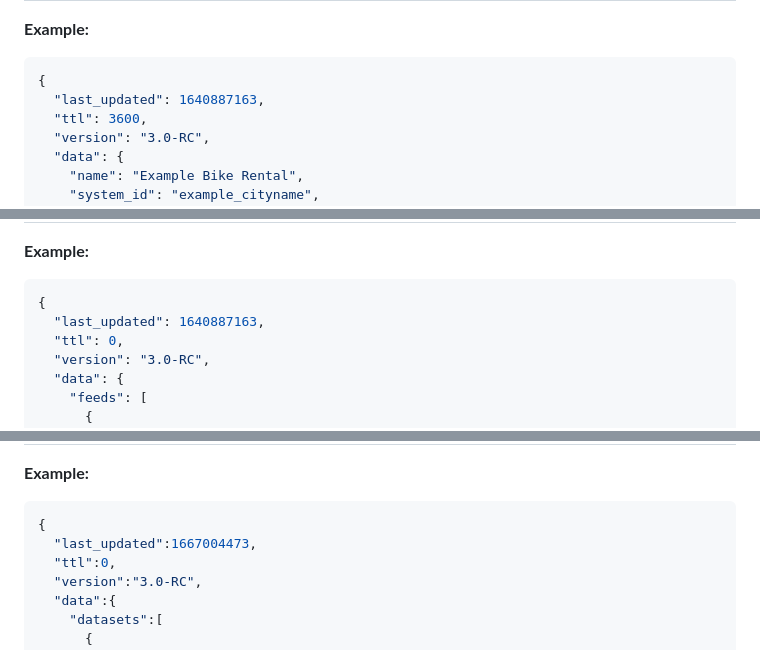
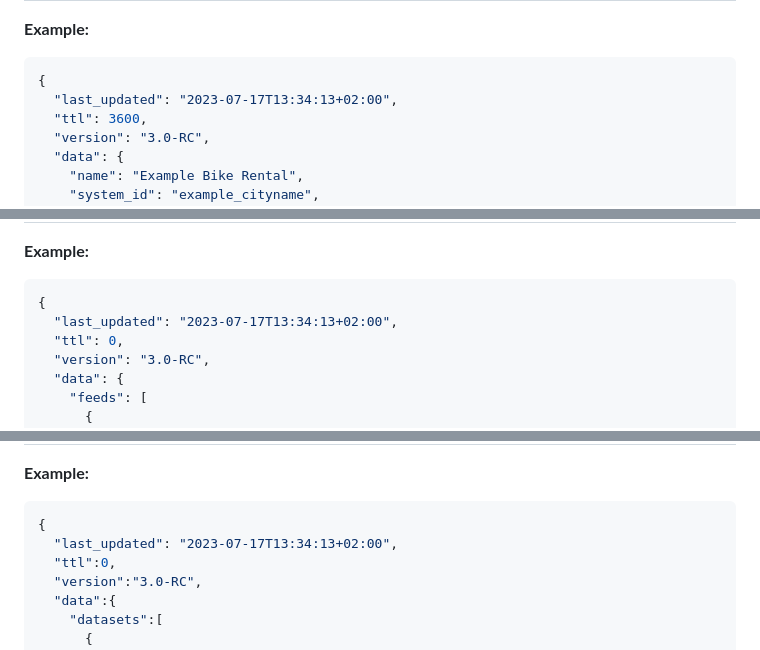
Before and after one commit to MobilityData/gbfs, a Markdown page: gbfs.md, 3 parts joined by grey strips. GitHub-like rendering.

````diff
--- a/gbfs.md
+++ b/gbfs.md
@@ -257,7 +257,7 @@ Field Name | REQUIRED | Type | Defines
 
 ```json
 {
-  "last_updated": 1640887163,
+  "last_updated": "2023-07-17T13:34:13+02:00",
   "ttl": 3600,
   "version": "3.0-RC",
   "data": {
@@ -283,7 +283,7 @@ Field Name | REQUIRED | Type | Defines
 
 ```json
 {
-  "last_updated": 1640887163,
+  "last_updated": "2023-07-17T13:34:13+02:00",
   "ttl": 0,
   "version": "3.0-RC",
   "data": {
@@ -319,7 +319,7 @@ Field Name | REQUIRED | Type | Defines
 **Example:**
 ```json
 {
-  "last_updated":1667004473,
+  "last_updated": "2023-07-17T13:34:13+02:00",
   "ttl":0,
   "version":"3.0-RC",
   "data":{
````
Also changed, not shown: other parts of gbfs.md (+30 -30 lines).
